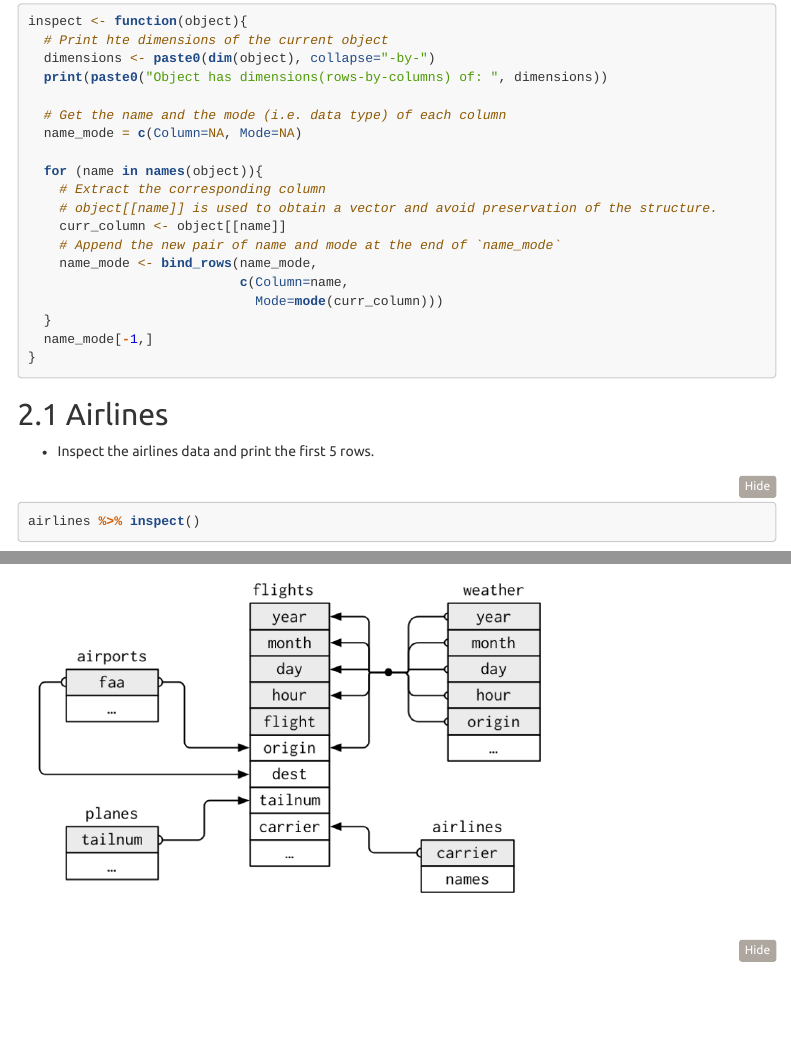
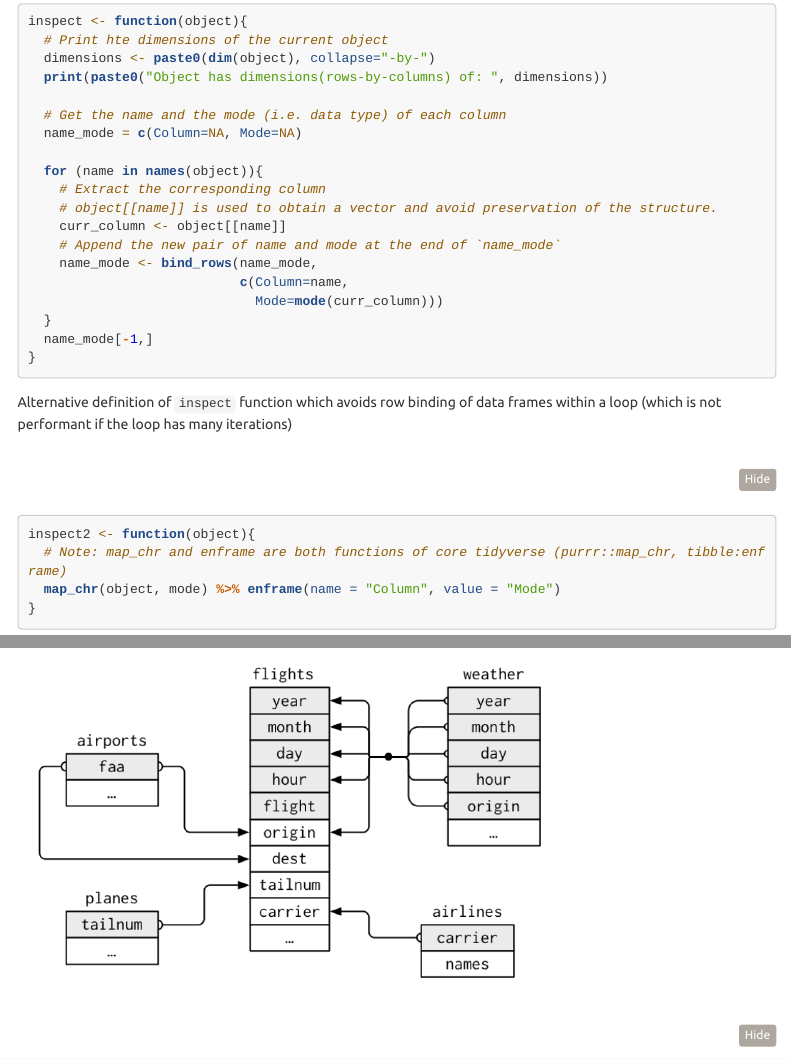
Before and after one commit to jakobliebmann/ProgrammingSS2020, an R Markdown document (nycflights13/nycflights13-carl.Rmd): the page in a window 1100 px wide, from 1090 px down, and a second part further down, joined at a grey line. Rendered offline with R 4.5, knitr and Pandoc, with nearby package versions; some code elsewhere in the file could not run offline; menus at the side of the page are left out; long lines of code are wrapped.

Commit message:
Add alternative definition of inspect function

````diff
--- a/nycflights13/nycflights13-carl.Rmd
+++ b/nycflights13/nycflights13-carl.Rmd
@@ -56,3 +56,10 @@ inspect <- function(object){
   name_mode[-1,]
 }
 ```
+
+Alternative definition of `inspect` function which avoids row binding of data frames within a loop (which is not performant if the loop has many iterations)
+
+```{r}
+inspect2 <- function(object){
+  # Note: map_chr and enframe are both functions of core tidyverse (purrr::map_chr, tibble:enframe)
+  map_chr(object, mode) %>% enframe(name = "Column", value = "Mode")
````
Also changed, not shown: nycflights13/nycflights13-carl.Rmd (5 more changed lines).
